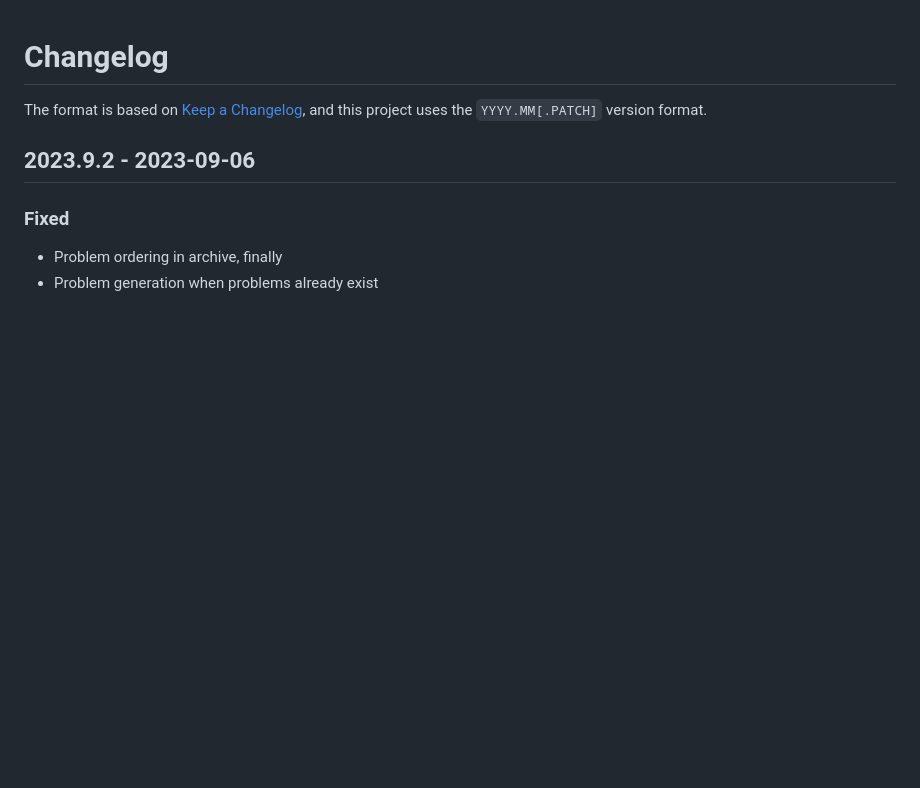
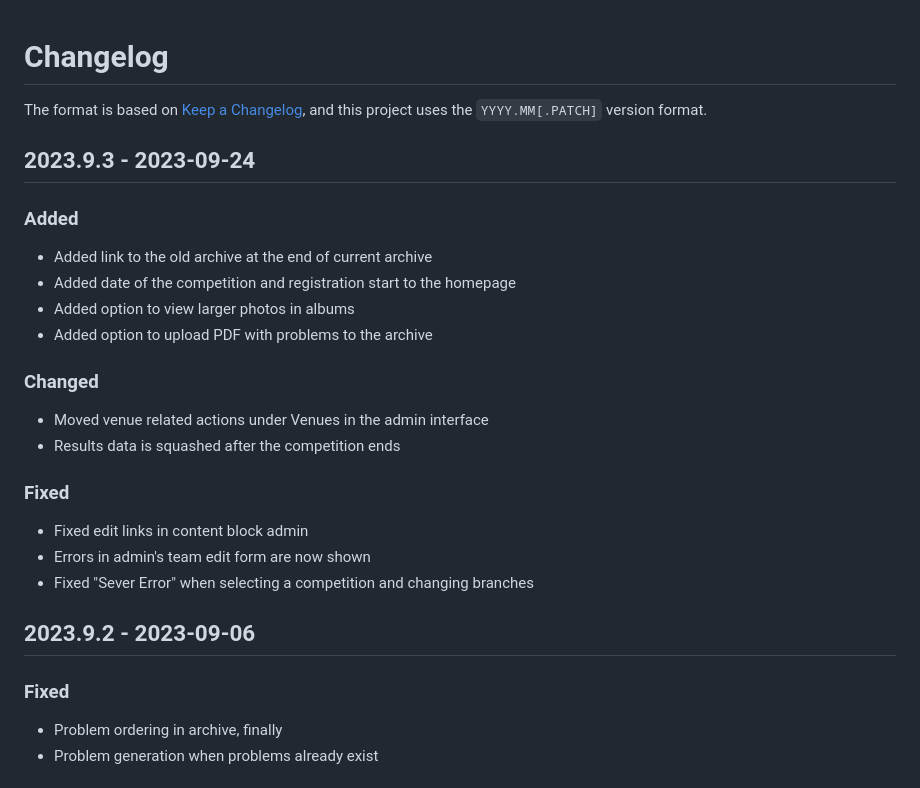
Before and after one commit to naboj-org/bullet, a Markdown page: CHANGELOG.md, the part around the change. GitHub-like rendering; blank space fills up the shorter version.

Commit message:
master: update changelog

```diff
--- a/CHANGELOG.md
+++ b/CHANGELOG.md
@@ -2,6 +2,26 @@
 
 The format is based on [Keep a Changelog](https://keepachangelog.com/en/1.0.0/),
 and this project uses the `YYYY.MM[.PATCH]` version format.
+
+## 2023.9.3 - 2023-09-24
+
+### Added
+
+- Added link to the old archive at the end of current archive
+- Added date of the competition and registration start to the homepage
+- Added option to view larger photos in albums
+- Added option to upload PDF with problems to the archive
+
+### Changed
+
+- Moved venue related actions under Venues in the admin interface
+- Results data is squashed after the competition ends
+
+### Fixed
+
+- Fixed edit links in content block admin
+- Errors in admin's team edit form are now shown
+- Fixed "Sever Error" when selecting a competition and changing branches
 
 ## 2023.9.2 - 2023-09-06
 
```
